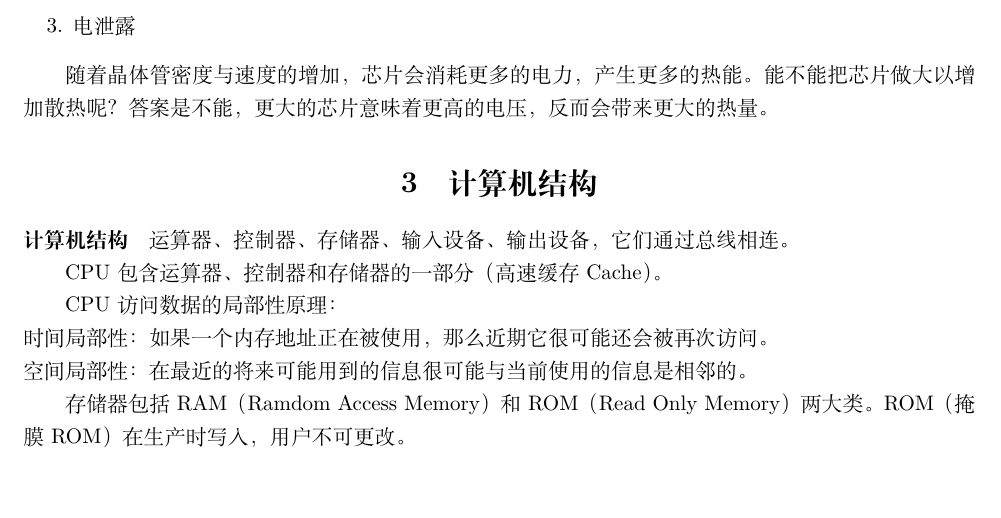
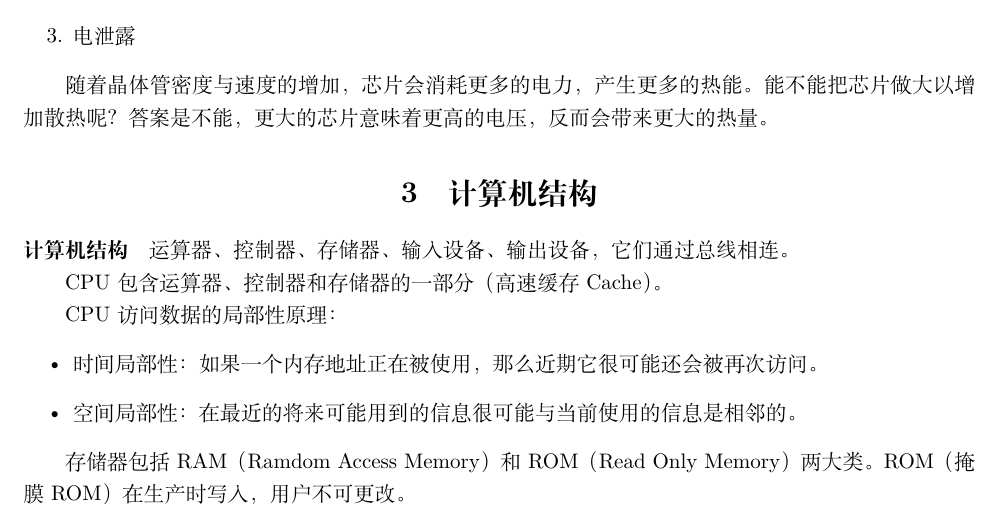
Before and after one commit to daa233/learning-notes, a LaTeX document (Programming/C++/PA_PKU/1-C_Basic/Notes.tex): part of page 2 of 11, cut so that both start at the same text, the shorter picture padded with empty space. Compiled offline with XeLaTeX.

```diff
--- a/Programming/C++/PA_PKU/1-C_Basic/Notes.tex
+++ b/Programming/C++/PA_PKU/1-C_Basic/Notes.tex
@@ -91,9 +91,11 @@
 
 CPU包含运算器、控制器和存储器的一部分（高速缓存Cache）。
 
-CPU访问数据的局部性原理：\\
-时间局部性：如果一个内存地址正在被使用，那么近期它很可能还会被再次访问。\\
-空间局部性：在最近的将来可能用到的信息很可能与当前使用的信息是相邻的。
+CPU访问数据的局部性原理：
+\begin{itemize}
+    \item 时间局部性：如果一个内存地址正在被使用，那么近期它很可能还会被再次访问。
+    \item 空间局部性：在最近的将来可能用到的信息很可能与当前使用的信息是相邻的。
+\end{itemize}
 
 存储器包括RAM（Ramdom Access Memory）和ROM（Read Only Memory）两大类。ROM（掩膜ROM）在生产时写入，用户不可更
 改。
```
